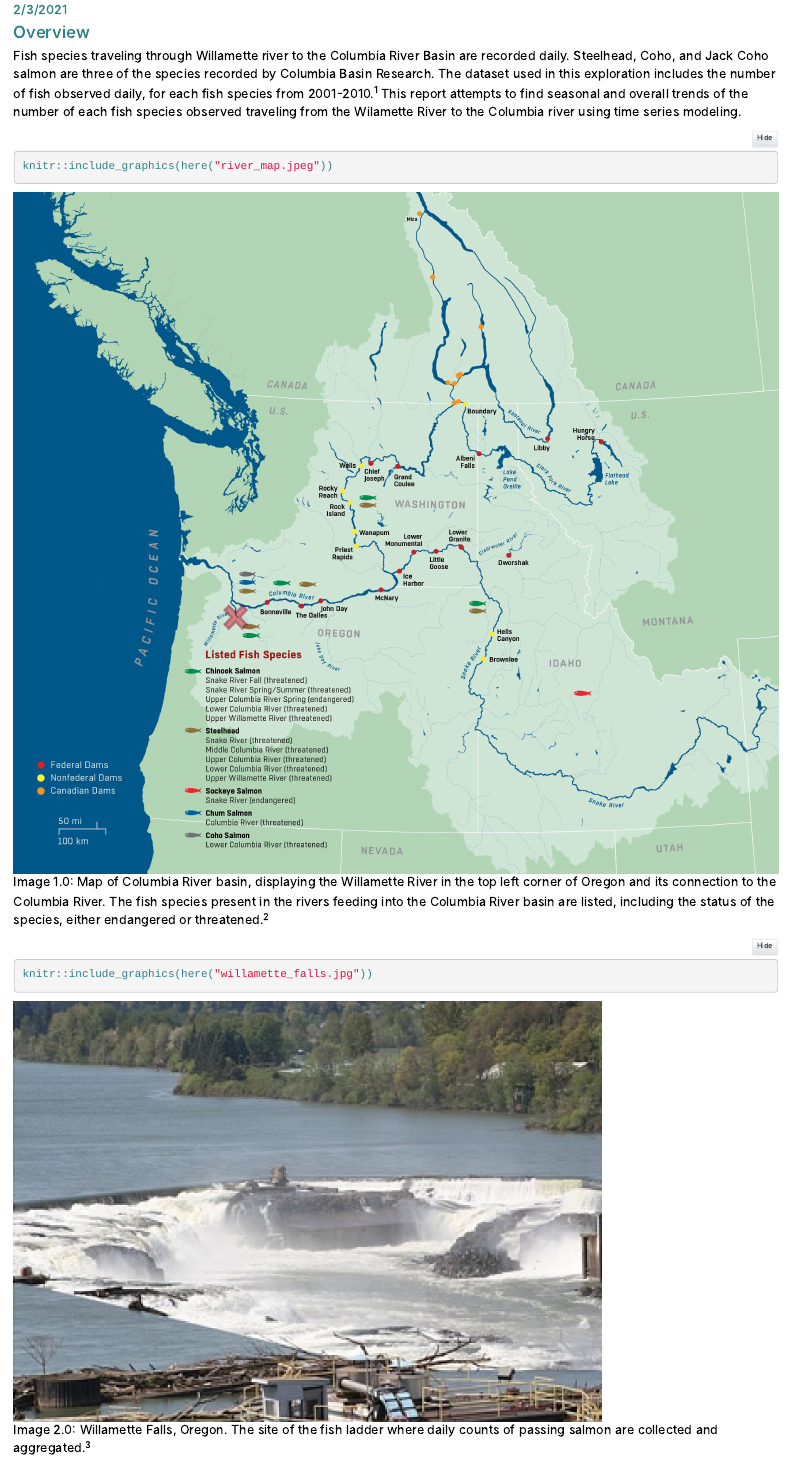
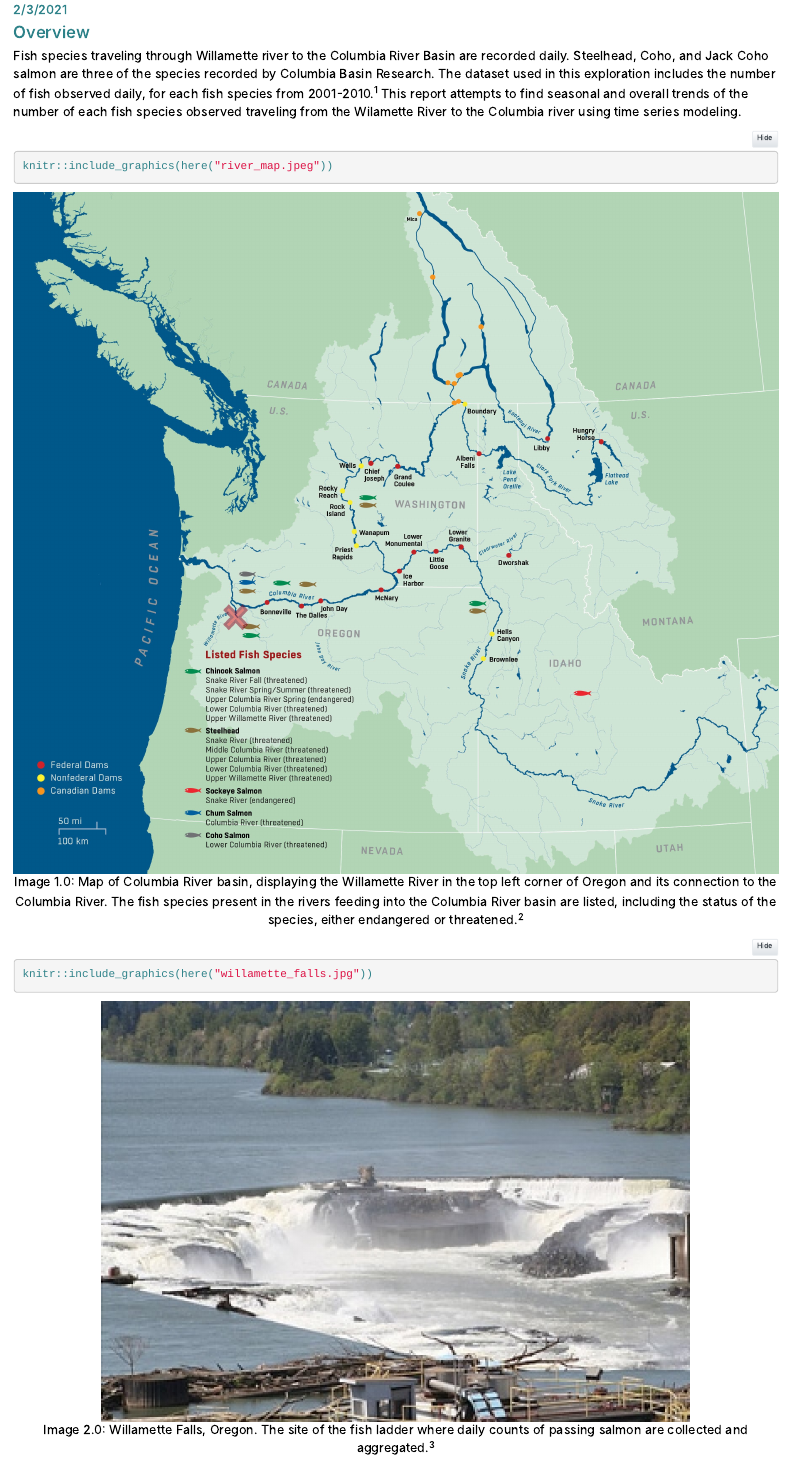
Before and after one commit to BrennieDev/a2-task1-group9, an R Markdown document (code/salmon_group9.Rmd): the page in a window 1100 px wide, from 70 px down. Rendered offline with R 4.5, knitr and Pandoc, with nearby package versions; folded parts are opened; some code elsewhere in the file could not run offline; column names are cleaned by a stand-in for the janitor package.

Commit message:
quick cosmetic updates! centered images and made sure species-color assignments were consistent between tabs

````diff
--- a/code/salmon_group9.Rmd
+++ b/code/salmon_group9.Rmd
@@ -22,16 +22,17 @@ library(patchwork)
 library(wesanderson)
 ```
 
+
 ## Overview
 
 Fish species traveling through Willamette river to the Columbia River Basin are recorded daily. Steelhead, Coho, and Jack Coho salmon are three of the species recorded by Columbia Basin Research. The dataset used in this exploration includes the number of fish observed daily, for each fish species from 2001-2010.^1^ This report attempts to find seasonal and overall trends of the number of each fish species observed traveling from the Wilamette River to the Columbia river using time series modeling.
 
 
-```{r, fig.cap= " Image 1.0: Map of Columbia River basin, displaying the Willamette River in the top left corner of Oregon and its connection to the Columbia River. The fish species present in the rivers feeding into the Columbia River basin are listed, including the status of the species, either endangered or threatened.^2^"}
+```{r, fig.align = "center", fig.cap= " Image 1.0: Map of Columbia River basin, displaying the Willamette River in the top left corner of Oregon and its connection to the Columbia River. The fish species present in the rivers feeding into the Columbia River basin are listed, including the status of the species, either endangered or threatened.^2^"}
 knitr::include_graphics(here("river_map.jpeg"))
 ```
 
-```{r, fig.cap= " Image 2.0: Willamette Falls, Oregon. The site of the fish ladder where daily counts of passing salmon are collected and aggregated.^3^"}
+```{r, fig.align = "center", fig.cap= " Image 2.0: Willamette Falls, Oregon. The site of the fish ladder where daily counts of passing salmon are collected and aggregated.^3^"}
 knitr::include_graphics(here("willamette_falls.jpg"))
 ```
 
````
Also changed, not shown: code/salmon_group9.html, code/salmon_group9.Rmd (6 more changed lines).
